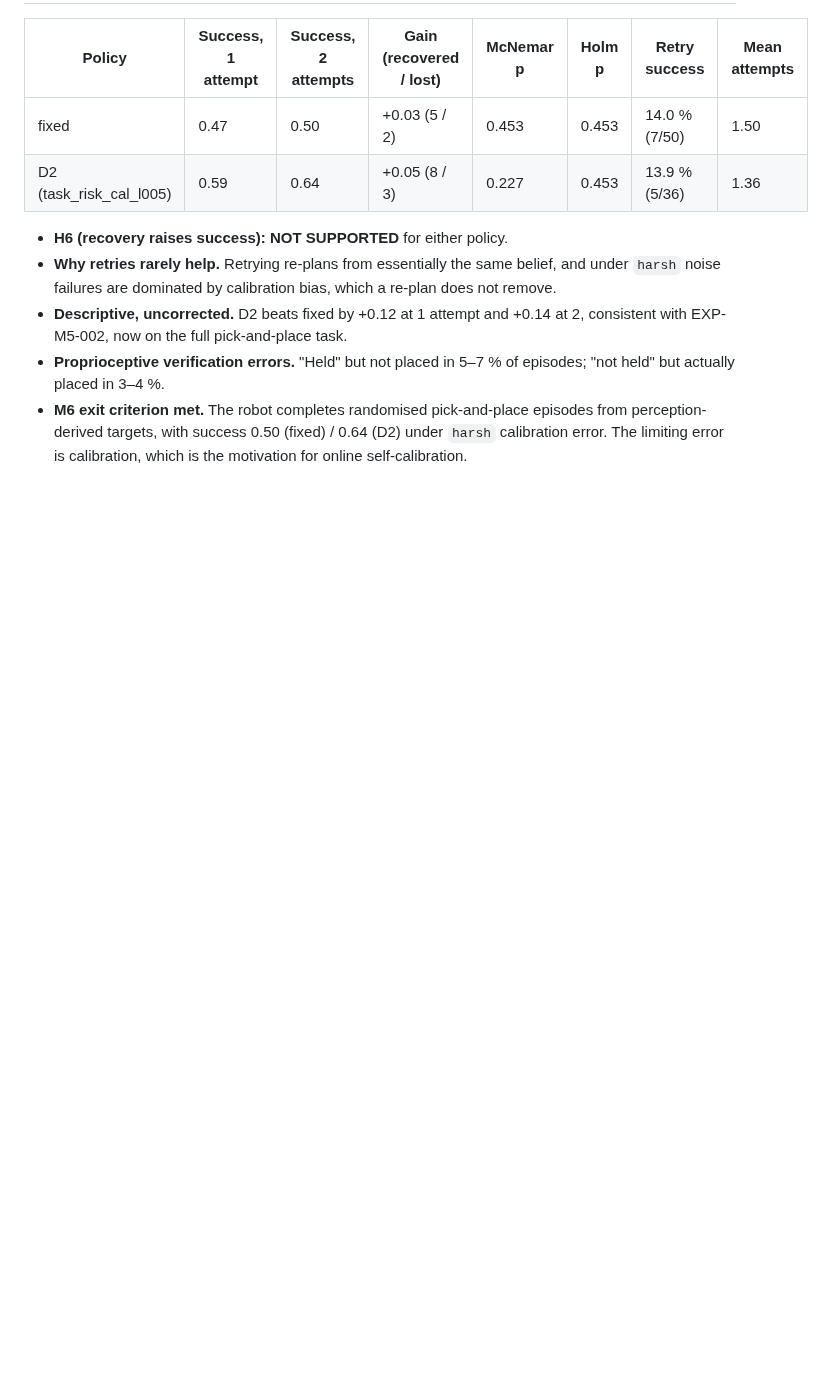
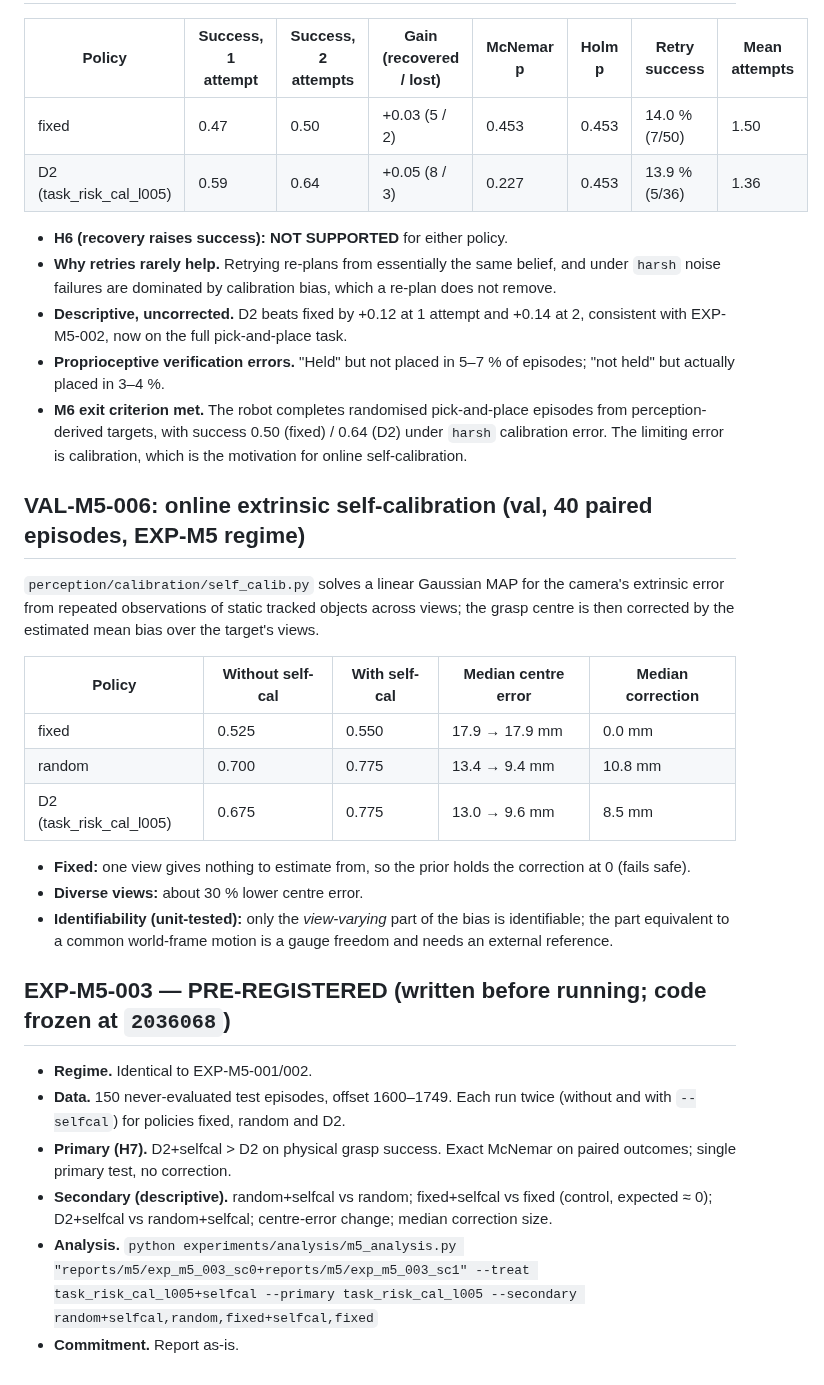
Before and after one commit to parammadan/belief-3d, a Markdown page: EXPERIMENT_REGISTRY.md, the part around the change. Rendered like a GitHub page; blank space fills up the shorter version.

Commit message:
pre-register exp-m5-003

```diff
--- a/EXPERIMENT_REGISTRY.md
+++ b/EXPERIMENT_REGISTRY.md
@@ -549,3 +549,37 @@ never-evaluated test seeds, offset 1500–1599. H6: per policy, success with 2 a
 - **M6 exit criterion met.** The robot completes randomised pick-and-place episodes from
   perception-derived targets, with success 0.50 (fixed) / 0.64 (D2) under `harsh` calibration
   error. The limiting error is calibration, which is the motivation for online self-calibration.
+
+## VAL-M5-006: online extrinsic self-calibration (val, 40 paired episodes, EXP-M5 regime)
+
+`perception/calibration/self_calib.py` solves a linear Gaussian MAP for the camera's
+extrinsic error from repeated observations of static tracked objects across views; the grasp
+centre is then corrected by the estimated mean bias over the target's views.
+
+| Policy | Without self-cal | With self-cal | Median centre error | Median correction |
+|---|---|---|---|---|
+| fixed | 0.525 | 0.550 | 17.9 → 17.9 mm | 0.0 mm |
+| random | 0.700 | 0.775 | 13.4 → 9.4 mm | 10.8 mm |
+| D2 (task_risk_cal_l005) | 0.675 | 0.775 | 13.0 → 9.6 mm | 8.5 mm |
+
+- **Fixed:** one view gives nothing to estimate from, so the prior holds the correction at 0
+  (fails safe).
+- **Diverse views:** about 30 % lower centre error.
+- **Identifiability (unit-tested):** only the *view-varying* part of the bias is identifiable;
+  the part equivalent to a common world-frame motion is a gauge freedom and needs an external
+  reference.
+
+## EXP-M5-003 — PRE-REGISTERED (written before running; code frozen at `2036068`)
+
+- **Regime.** Identical to EXP-M5-001/002.
+- **Data.** 150 never-evaluated test episodes, offset 1600–1749. Each run twice (without and
+  with `--selfcal`) for policies fixed, random and D2.
+- **Primary (H7).** D2+selfcal > D2 on physical grasp success. Exact McNemar on paired
+  outcomes; single primary test, no correction.
+- **Secondary (descriptive).** random+selfcal vs random; fixed+selfcal vs fixed (control,
+  expected ≈ 0); D2+selfcal vs random+selfcal; centre-error change; median correction size.
+- **Analysis.**
+  `python experiments/analysis/m5_analysis.py "reports/m5/exp_m5_003_sc0+reports/m5/exp_m5_003_sc1"
+  --treat task_risk_cal_l005+selfcal --primary task_risk_cal_l005
+  --secondary random+selfcal,random,fixed+selfcal,fixed`
+- **Commitment.** Report as-is.
```
